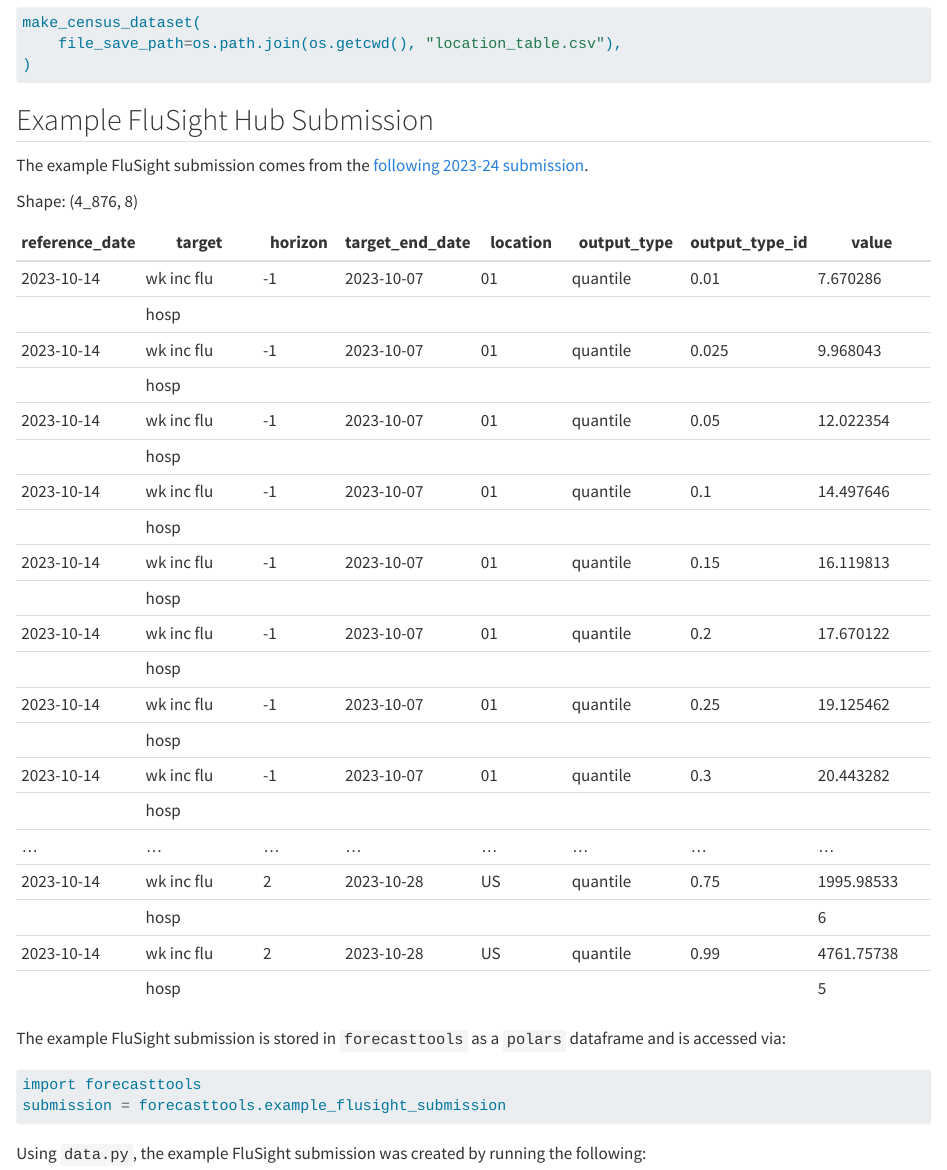
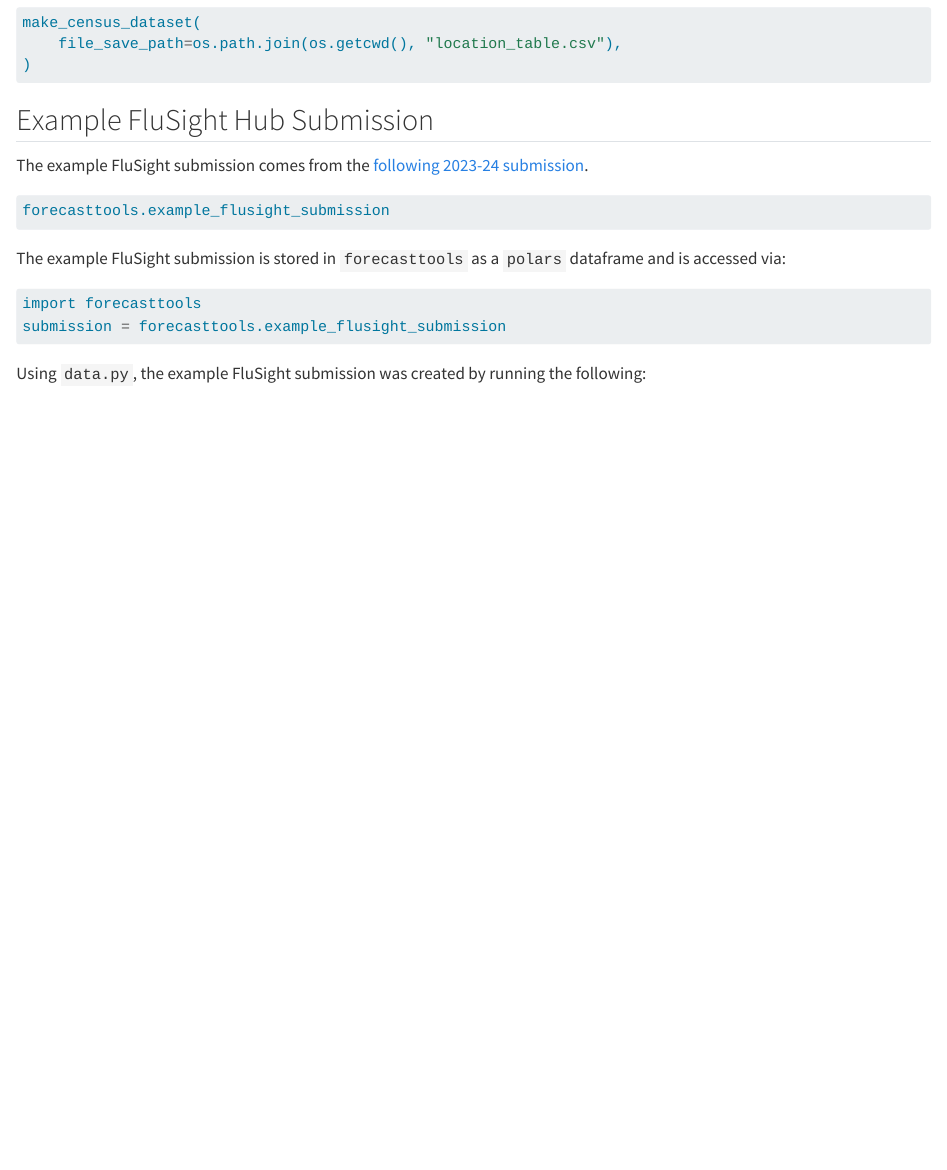
Before and after one commit to CDCgov/forecasttools-py, a Quarto document (README.qmd): the page in a window 1100 px wide, from 1090 px down. Rendered offline with R 4.5, knitr and Pandoc in place of Quarto, with nearby package versions; the code chunks are not run, so their results and figures are left out; folded parts are opened; drawn as R Markdown's standard HTML page in place of the format the file asks for.

Commit message:
further test render README

````diff
--- a/README.qmd
+++ b/README.qmd
@@ -70,31 +70,9 @@ make_census_dataset(
 
 The example FluSight submission comes from the [following 2023-24 submission](https://raw.githubusercontent.com/cdcepi/FluSight-forecast-hub/main/model-output/cfa-flumech/2023-10-14-cfa-flumech.csv).
 
-Shape: (4_876, 8)
-
-| reference_date | target     | horizon | target_end_date | location | output_type | output_type_id | value |
-|------------|------------|---------|------------|----------|------------|------------|------------|
-| 2023-10-14 | wk inc flu | -1      | 2023-10-07 | 01       | quantile   | 0.01       | 7.670286   |
-|            | hosp       |         |            |          |            |            |            |
-| 2023-10-14 | wk inc flu | -1      | 2023-10-07 | 01       | quantile   | 0.025      | 9.968043   |
-|            | hosp       |         |            |          |            |            |            |
-| 2023-10-14 | wk inc flu | -1      | 2023-10-07 | 01       | quantile   | 0.05       | 12.022354  |
-|            | hosp       |         |            |          |            |            |            |
-| 2023-10-14 | wk inc flu | -1      | 2023-10-07 | 01       | quantile   | 0.1        | 14.497646  |
-|            | hosp       |         |            |          |            |            |            |
-| 2023-10-14 | wk inc flu | -1      | 2023-10-07 | 01       | quantile   | 0.15       | 16.119813  |
-|            | hosp       |         |            |          |            |            |            |
-| 2023-10-14 | wk inc flu | -1      | 2023-10-07 | 01       | quantile   | 0.2        | 17.670122  |
-|            | hosp       |         |            |          |            |            |            |
-| 2023-10-14 | wk inc flu | -1      | 2023-10-07 | 01       | quantile   | 0.25       | 19.125462  |
-|            | hosp       |         |            |          |            |            |            |
-| 2023-10-14 | wk inc flu | -1      | 2023-10-07 | 01       | quantile   | 0.3        | 20.443282  |
-|            | hosp       |         |            |          |            |            |            |
-| …         | …         | …      | …         | …       | …         | …         | …          |
-| 2023-10-14 | wk inc flu | 2       | 2023-10-28 | US       | quantile   | 0.75       | 1995.98533 |
-|            | hosp       |         |            |          |            |            | 6          |
-| 2023-10-14 | wk inc flu | 2       | 2023-10-28 | US       | quantile   | 0.99       | 4761.75738 |
-|            | hosp       |         |            |          |            |            | 5          |
+```{python}
+forecasttools.example_flusight_submission
+```
 
 The example FluSight submission is stored in `forecasttools` as a `polars` dataframe and is accessed via:
 
````
